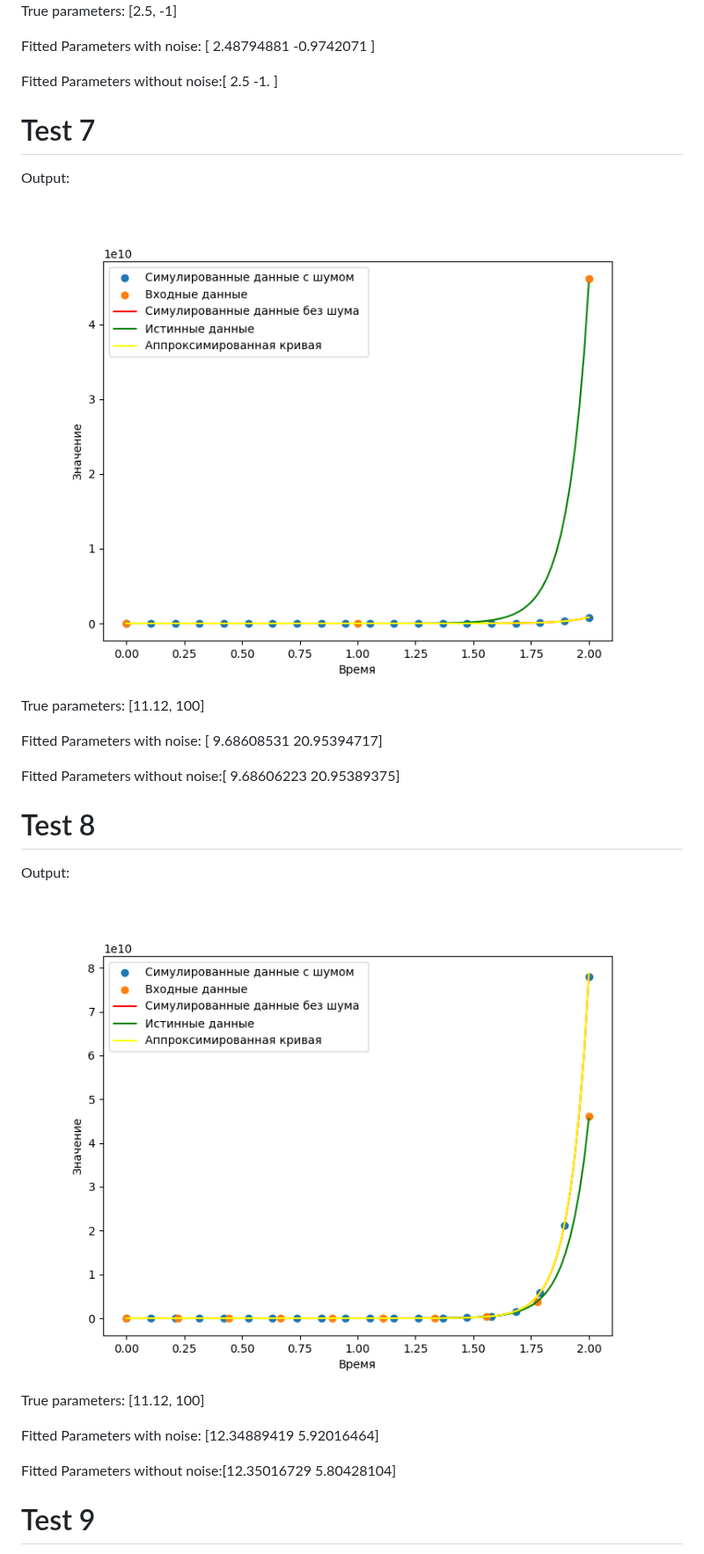
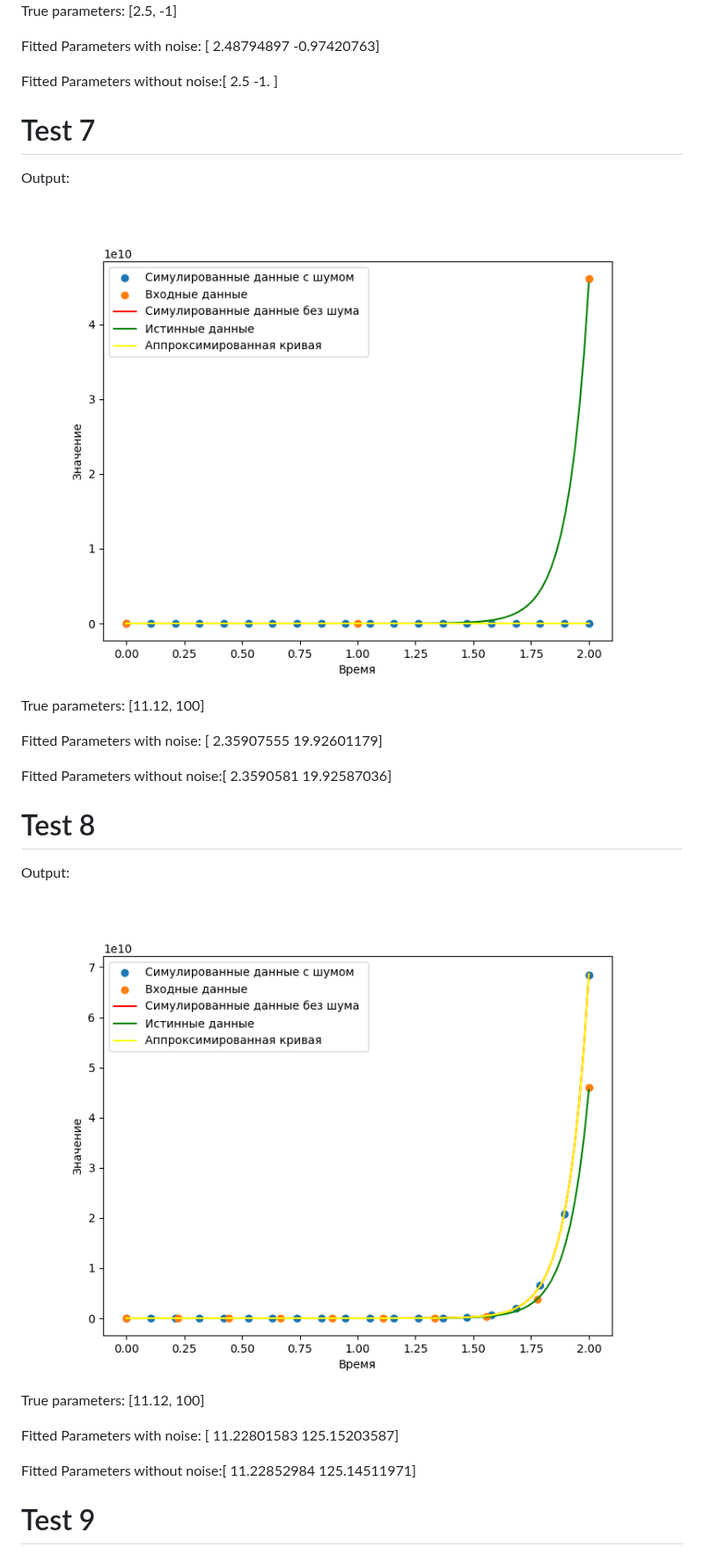
Before and after one commit to Mond1c/Diff_lab, a Markdown page: README.md, the part around one of its changes. Shown at 88% size. Rendered like a GitHub page; pictures changed too: output7.png, output8.png.

```diff
--- a/README.md
+++ b/README.md
@@ -69,7 +69,7 @@ Output:
 ![output](output6.png)
 True parameters: [2.5, -1]
 
-Fitted Parameters with noise: [ 2.48794881 -0.9742071 ]
+Fitted Parameters with noise: [ 2.48794897 -0.97420763]
 
 Fitted Parameters without noise:[ 2.5 -1. ]
 
@@ -79,9 +79,9 @@ Output:
 ![output](output7.png)
 True parameters: [11.12, 100]
 
-Fitted Parameters with noise: [ 9.68608531 20.95394717]
+Fitted Parameters with noise: [ 2.35907555 19.92601179]
 
-Fitted Parameters without noise:[ 9.68606223 20.95389375]
+Fitted Parameters without noise:[ 2.3590581  19.92587036]
 
 # Test 8
 Output:
@@ -89,9 +89,9 @@ Output:
 ![output](output8.png)
 True parameters: [11.12, 100]
 
-Fitted Parameters with noise: [12.34889419  5.92016464]
+Fitted Parameters with noise: [ 11.22801583 125.15203587]
 
-Fitted Parameters without noise:[12.35016729  5.80428104]
+Fitted Parameters without noise:[ 11.22852984 125.14511971]
 
 # Test 9
 Output:
```
Also changed, not shown: other parts of README.md (+5 -5 lines), output2.png, output9.png.
